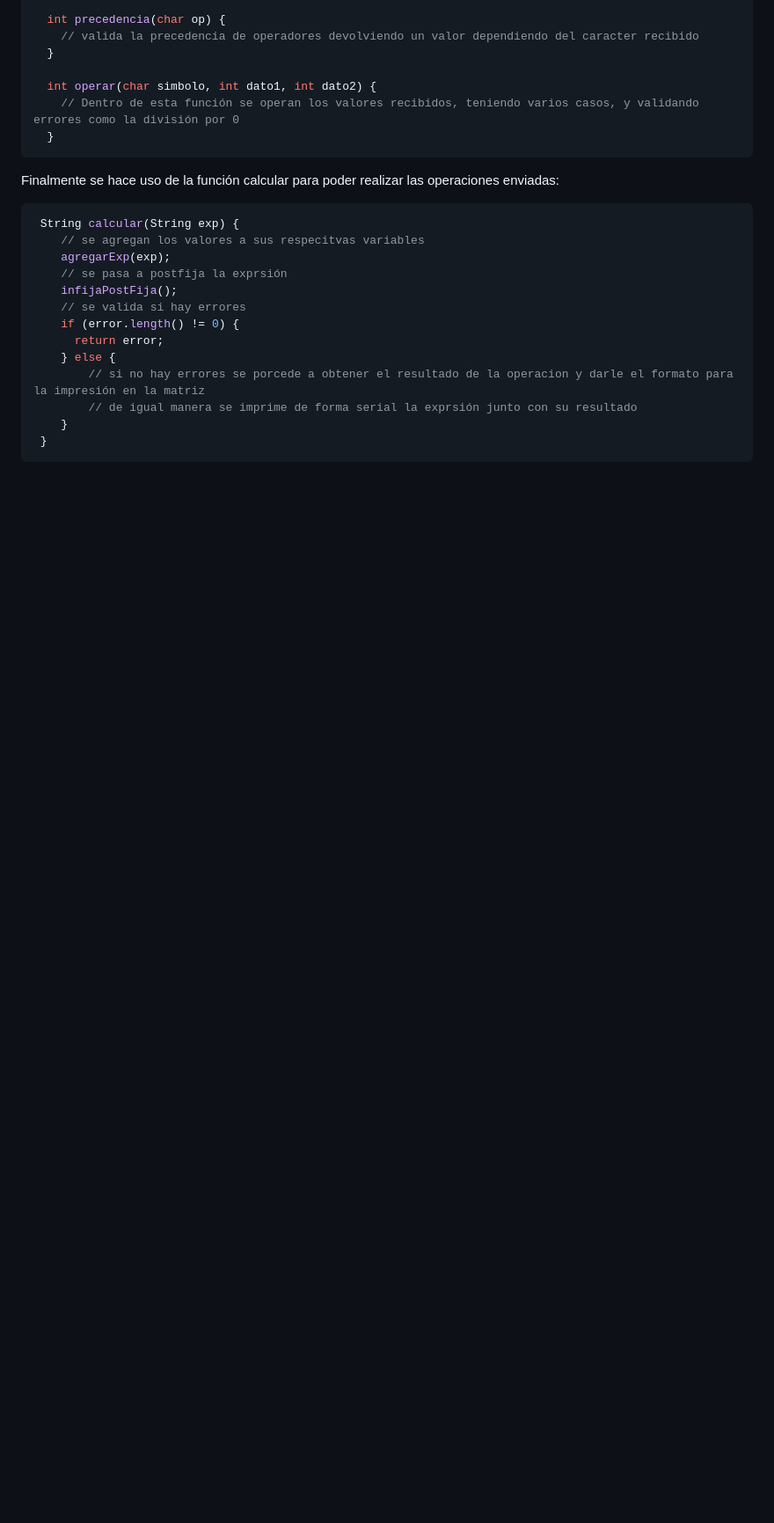
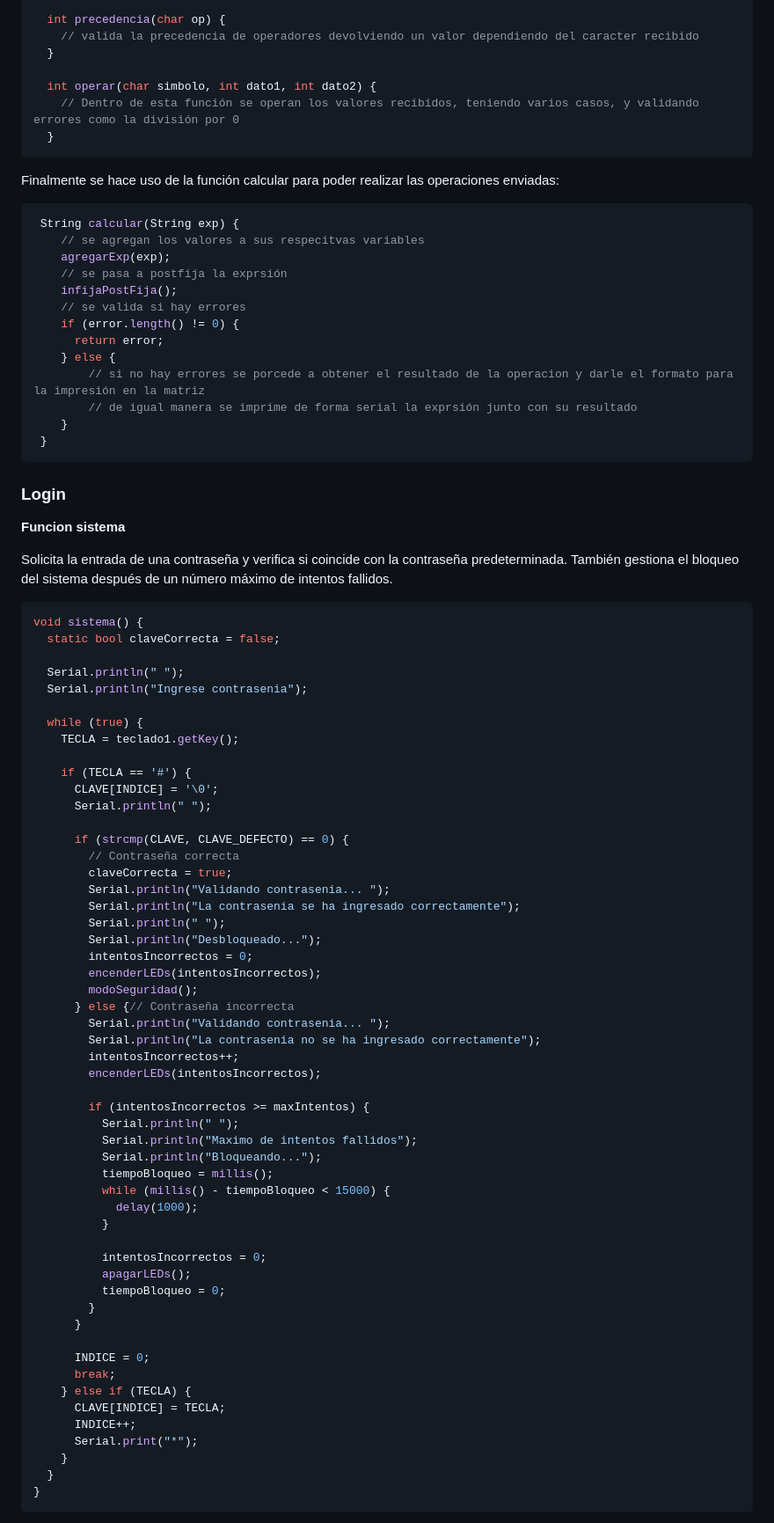
Before and after one commit to brandonT2002/ACYE1_A_1S24_G4, a Markdown page: README.md, the part around one of its changes. Shown at 88% size. Drawn GitHub-style; blank space fills up the shorter version.

Commit message:
Update README.md
Se agregó documentación.

````diff
--- a/README.md
+++ b/README.md
@@ -151,3 +151,66 @@ Finalmente se hace uso de la función calcular para poder realizar las operacion
     }
  }
 ```
+
+### Login
+
+**Funcion sistema**
+
+Solicita la entrada de una contraseña y verifica si coincide con la contraseña predeterminada. También gestiona el bloqueo del sistema después de un número máximo de intentos fallidos.
+
+```c++
+void sistema() {
+  static bool claveCorrecta = false;
+
+  Serial.println(" ");
+  Serial.println("Ingrese contrasenia");
+
+  while (true) {
+    TECLA = teclado1.getKey();
+
+    if (TECLA == '#') {
+      CLAVE[INDICE] = '\0';
+      Serial.println(" ");
+
+      if (strcmp(CLAVE, CLAVE_DEFECTO) == 0) {
+        // Contraseña correcta
+        claveCorrecta = true;
+        Serial.println("Validando contrasenia... ");
+        Serial.println("La contrasenia se ha ingresado correctamente");
+        Serial.println(" ");
+        Serial.println("Desbloqueado...");
+        intentosIncorrectos = 0;
+        encenderLEDs(intentosIncorrectos);
+        modoSeguridad();
+      } else {// Contraseña incorrecta
+        Serial.println("Validando contrasenia... ");
+        Serial.println("La contrasenia no se ha ingresado correctamente");
+        intentosIncorrectos++;
+        encenderLEDs(intentosIncorrectos);
+
+        if (intentosIncorrectos >= maxIntentos) {
+          Serial.println(" ");
+          Serial.println("Maximo de intentos fallidos");
+          Serial.println("Bloqueando...");
+          tiempoBloqueo = millis();
+          while (millis() - tiempoBloqueo < 15000) {
+            delay(1000);
+          }
+
+          intentosIncorrectos = 0;
+          apagarLEDs();
+          tiempoBloqueo = 0;
+        }
+      }
+
+      INDICE = 0;
+      break;
+    } else if (TECLA) {
+      CLAVE[INDICE] = TECLA;
+      INDICE++;
+      Serial.print("*");
+    }
+  }
+}
+```
+
````
Also changed, not shown: other parts of README.md (+129 -0 lines).
